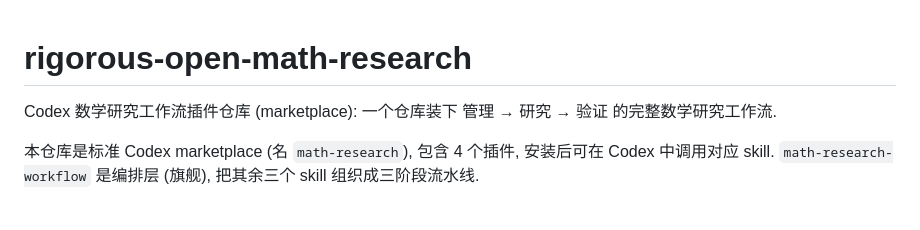
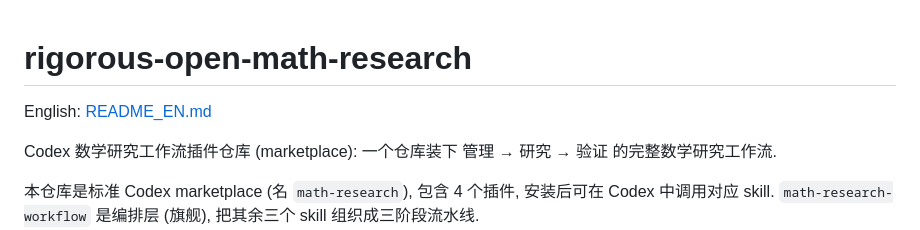
Before and after one commit to Zhongshan-Big-Jun/rigorous-open-math-research, a Markdown page: README.md, the part around the change. Drawn GitHub-style; blank space fills up the shorter version.

Commit message:
文档: 根 README 新增英文版 README_EN.md (双语互链, 内容口径一致)

```diff
--- a/README.md
+++ b/README.md
@@ -1,4 +1,6 @@
 # rigorous-open-math-research
+
+English: [README_EN.md](README_EN.md)
 
 Codex 数学研究工作流插件仓库 (marketplace): 一个仓库装下 管理 → 研究 → 验证 的完整数学研究工作流.
 
```
Also changed, not shown: AGENTS.md (+10 -0 lines), README_EN.md (added, +135 -0 lines).
